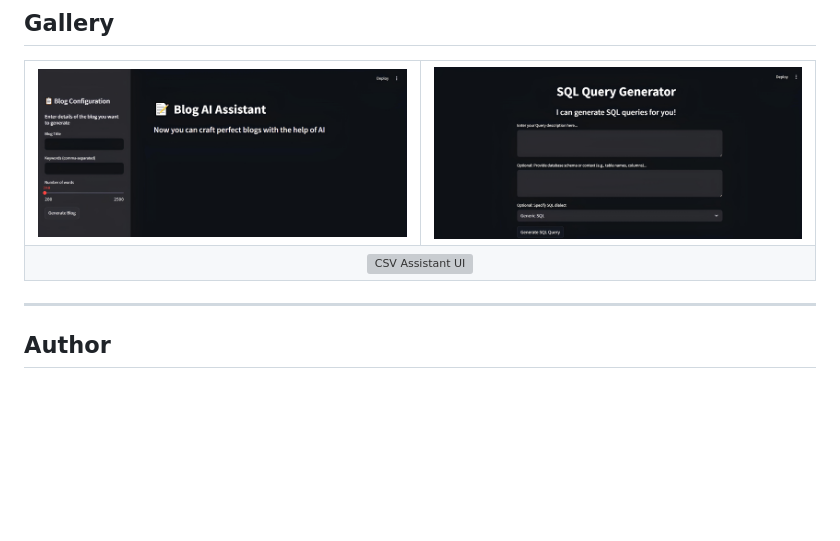
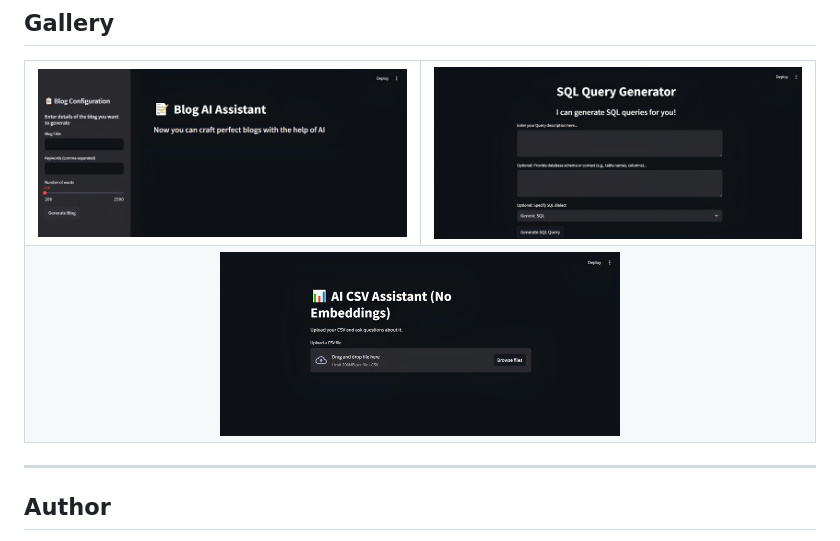
Before and after one commit to MoustafaMohamed01/llm-projects, a Markdown page: README.md, the part around the change. Drawn GitHub-style; blank space fills up the shorter version; grey boxes are pictures that could not be loaded.

```diff
--- a/README.md
+++ b/README.md
@@ -106,7 +106,7 @@ Install them globally or per-project as needed.
     <td><img src="ai-sql-query-generator/images/streamlit_app.jpg" alt="SQL Generator UI" width="400"/></td>
   </tr>
   <tr>
-    <td colspan="2" align="center"><img src="ai-data-analyzer/images/ai_csv_assistant.png" alt="CSV Assistant UI" width="400"/></td>
+    <td colspan="2" align="center"><img src="ai-data-analyzer/images/streamlit_app.jpg" alt="CSV Assistant UI" width="400"/></td>
   </tr>
 </table>
 
```
